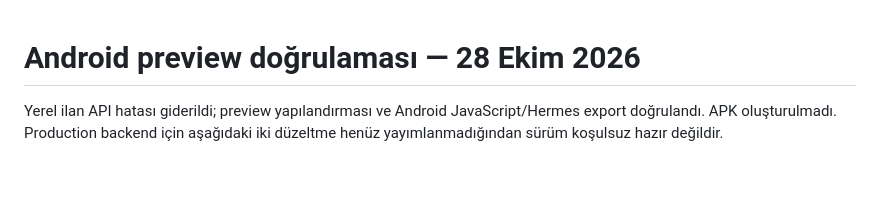
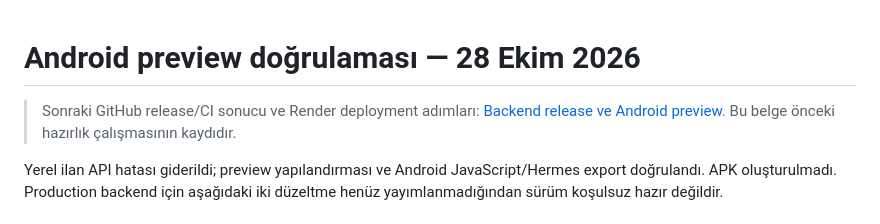
Before and after one commit to OzanKoca07/KadroRadar, a Markdown page: docs/ANDROID_PREVIEW_RELEASE_READINESS.md, the part around the change. GitHub-like rendering; blank space fills up the shorter version.

```diff
--- a/docs/ANDROID_PREVIEW_RELEASE_READINESS.md
+++ b/docs/ANDROID_PREVIEW_RELEASE_READINESS.md
@@ -1,4 +1,6 @@
 # Android preview doğrulaması — 28 Ekim 2026
+
+> Sonraki GitHub release/CI sonucu ve Render deployment adımları: [Backend release ve Android preview](BACKEND_RELEASE_AND_ANDROID_PREVIEW.md). Bu belge önceki hazırlık çalışmasının kaydıdır.
 
 Yerel ilan API hatası giderildi; preview yapılandırması ve Android JavaScript/Hermes export doğrulandı. APK oluşturulmadı. Production backend için aşağıdaki iki düzeltme henüz yayımlanmadığından sürüm koşulsuz hazır değildir.
 
```
Also changed, not shown: docs/BACKEND_RELEASE_AND_ANDROID_PREVIEW.md (added, +129 -0 lines).
